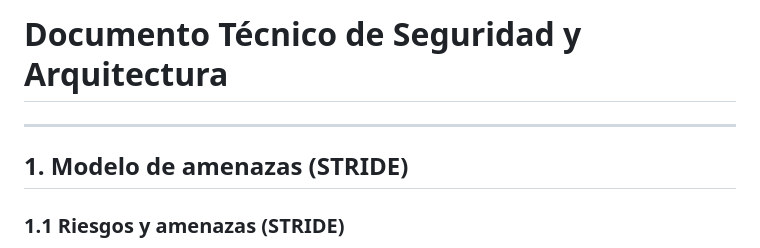
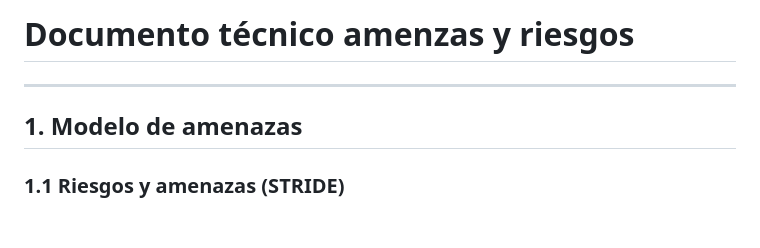
Before and after one commit to EmmanuelBalde3434/Front-DMI, a Markdown page: docs/Amenazas-riesgos.md, the part around one of its changes. Drawn GitHub-style; blank space fills up the shorter version.

```diff
--- a/docs/Amenazas-riesgos.md
+++ b/docs/Amenazas-riesgos.md
@@ -1,7 +1,7 @@
-# Documento Técnico de Seguridad y Arquitectura
+# Documento técnico amenzas y riesgos
 
 ---
-## 1. Modelo de amenazas (STRIDE)
+## 1. Modelo de amenazas
 ### 1.1 Riesgos y amenazas (STRIDE)
 
  Amenaza | Riesgo potencial | Activos afectados | Controles actuales | Controles recomendados |
```
Also changed, not shown: other parts of docs/Amenazas-riesgos.md (+1 -81 lines).
